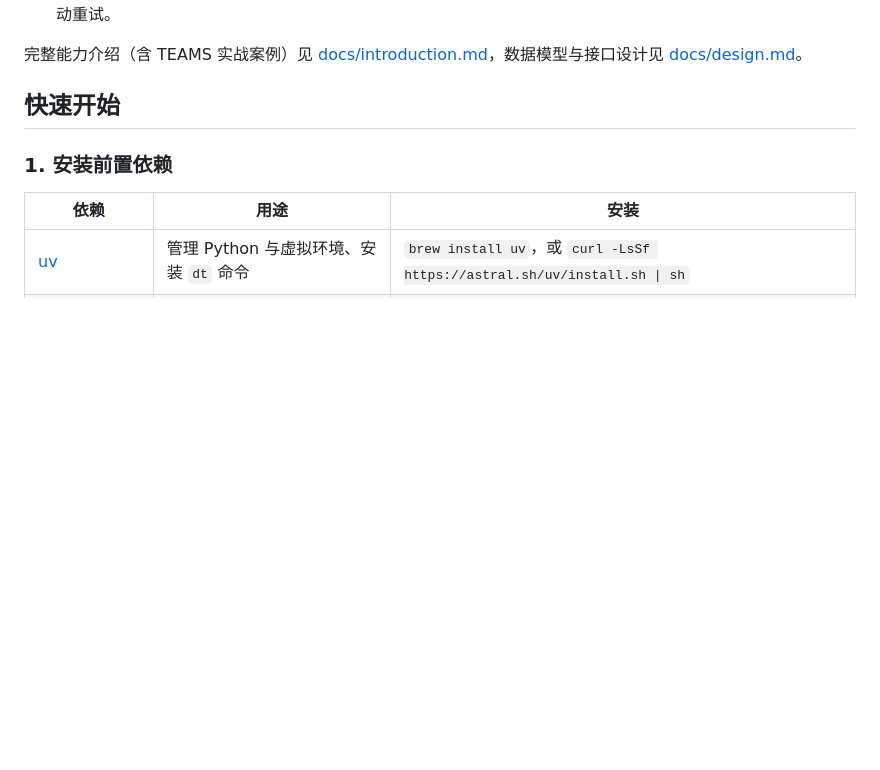
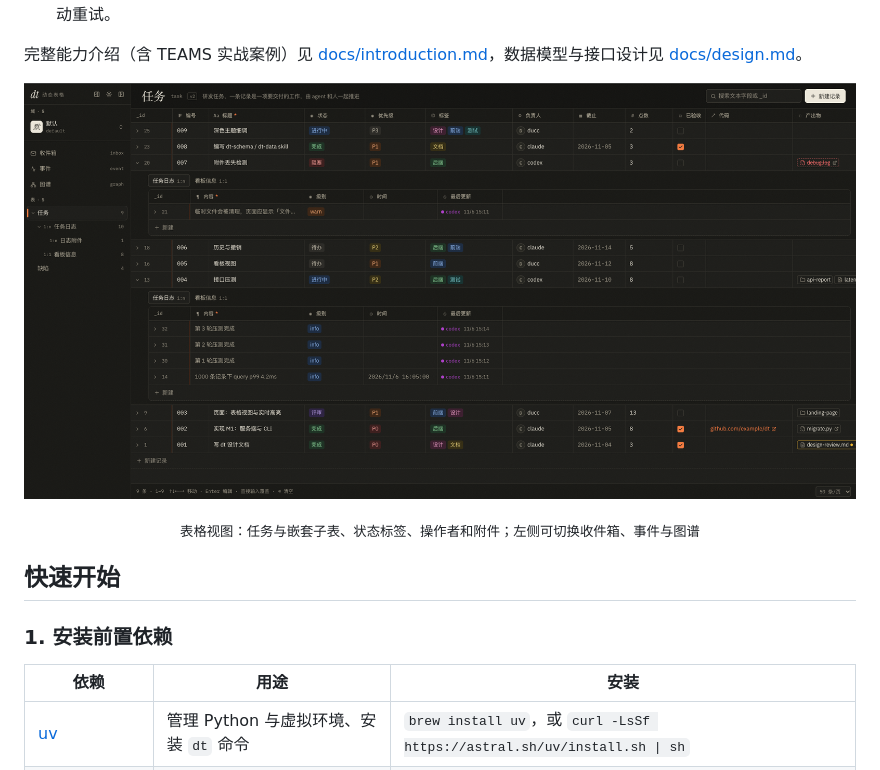
Before and after one commit to jingpeng3/LightApp, a Markdown page: README.md, the part around the change. GitHub-like rendering; pictures changed too: docs/images/overview.png (added); blank space fills up the shorter version.

```diff
--- a/README.md
+++ b/README.md
@@ -28,6 +28,10 @@ dt 是一个本机运行的动态表格。它要解决的不是「再做一个
 - **数据变化可以触发动作**：字段变更触发 webhook、本机命令、写回记录或收件箱消息，at-least-once 投递并自动重试。
 
 完整能力介绍（含 TEAMS 实战案例）见 [docs/introduction.md](docs/introduction.md)，数据模型与接口设计见 [docs/design.md](docs/design.md)。
+
+![dt 表格视图](docs/images/overview.png)
+
+<p align="center"><sub>表格视图：任务与嵌套子表、状态标签、操作者和附件；左侧可切换收件箱、事件与图谱</sub></p>
 
 ## 快速开始
 
```
Also changed, not shown: README.en.md (+4 -0 lines).
